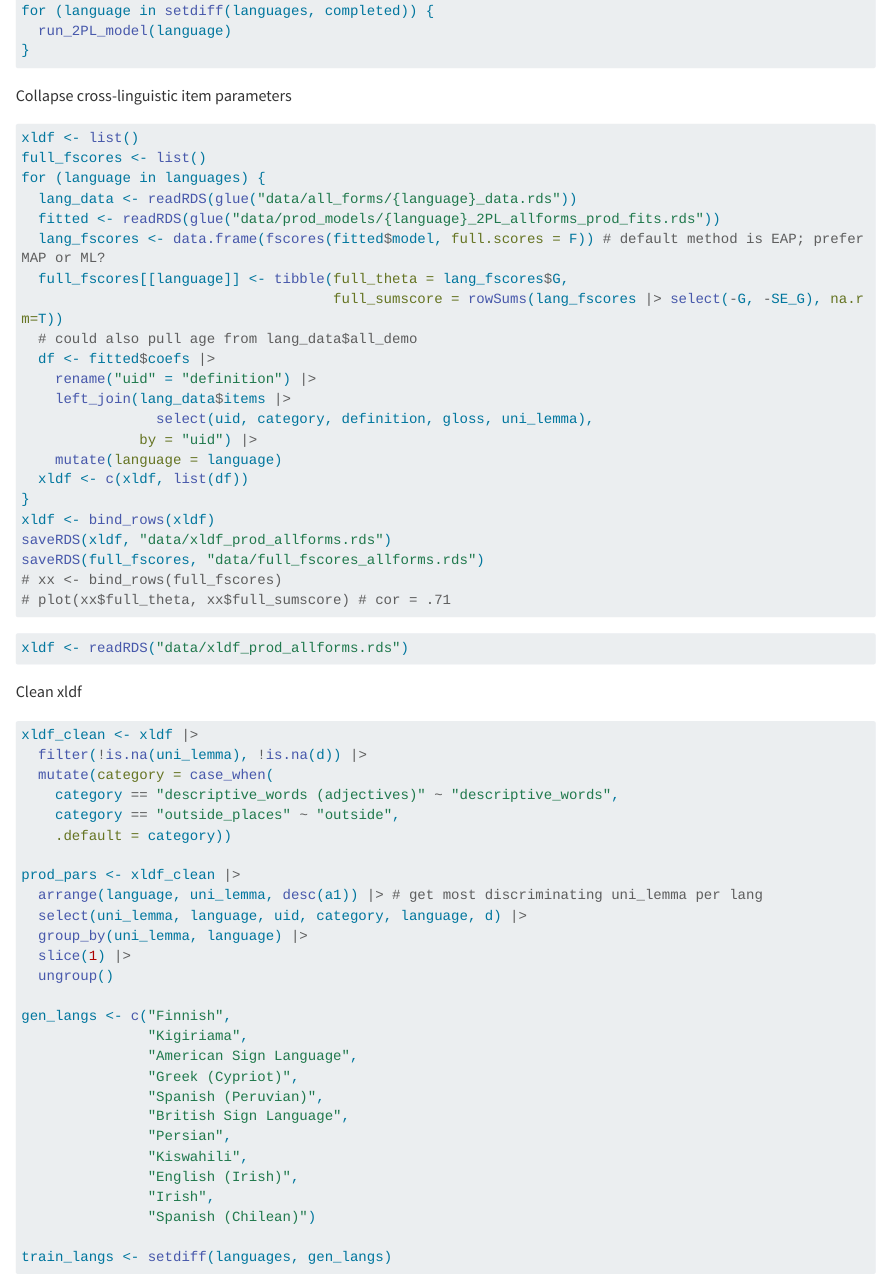
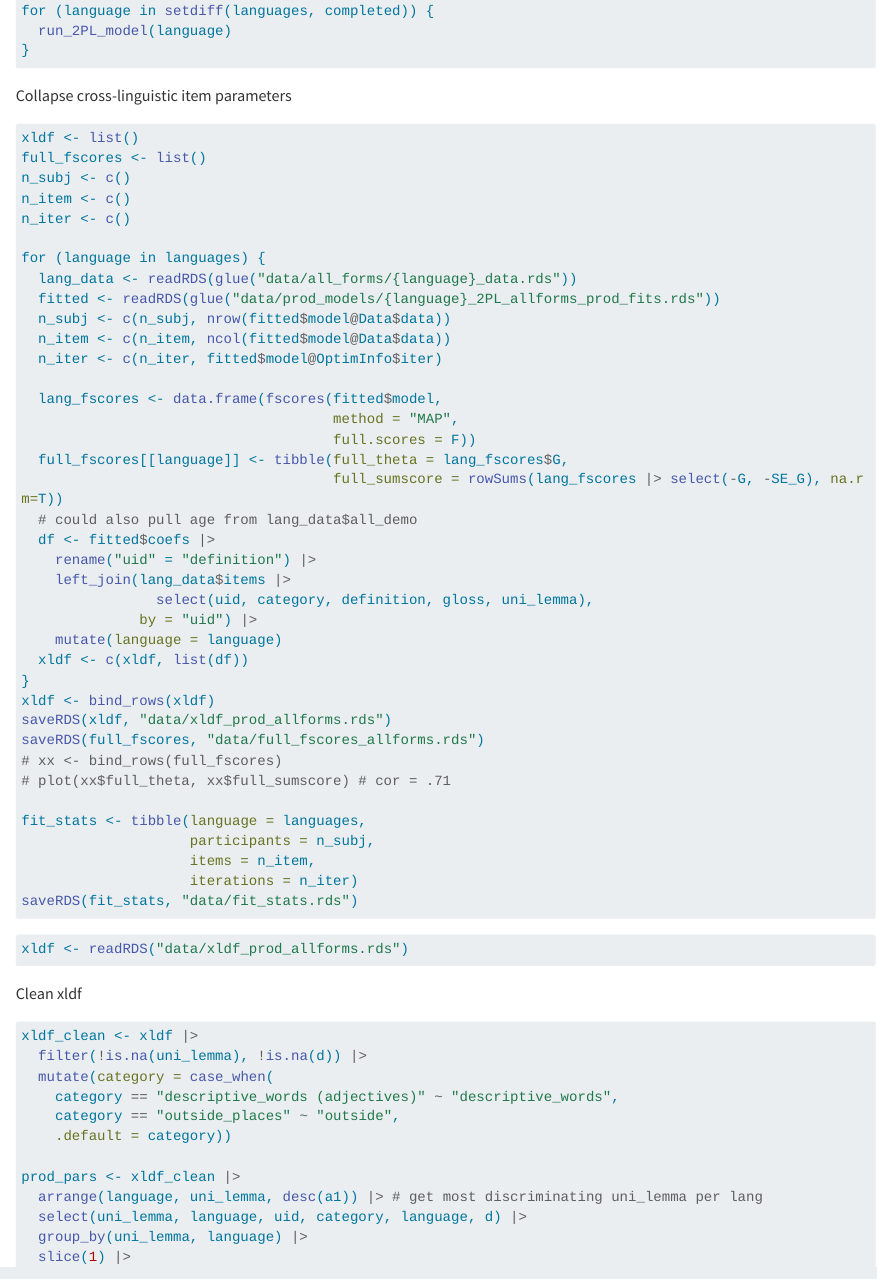
Before and after one commit to kachergis/SwadeshCDI, a Quarto document (swadesh-pipeline.qmd): the page in a window 1100 px wide, from 2050 px down. Rendered offline with R 4.5, knitr and Pandoc in place of Quarto, with nearby package versions; code that draws random numbers runs with fixed seeds of ours; some code elsewhere in the file could not run offline; long lines of code are wrapped.

Commit message:
reran coef extraction and added fit statistics

````diff
--- a/swadesh-pipeline.qmd
+++ b/swadesh-pipeline.qmd
@@ -74,10 +74,20 @@ Collapse cross-linguistic item parameters
 ```{r eval=F}
 xldf <- list()
 full_fscores <- list()
+n_subj <- c()
+n_item <- c()
+n_iter <- c()
+
 for (language in languages) {
   lang_data <- readRDS(glue("data/all_forms/{language}_data.rds"))
   fitted <- readRDS(glue("data/prod_models/{language}_2PL_allforms_prod_fits.rds"))
-  lang_fscores <- data.frame(fscores(fitted$model, full.scores = F)) # default method is EAP; prefer MAP or ML?
+  n_subj <- c(n_subj, nrow(fitted$model@Data$data))
+  n_item <- c(n_item, ncol(fitted$model@Data$data))
+  n_iter <- c(n_iter, fitted$model@OptimInfo$iter)
+
+  lang_fscores <- data.frame(fscores(fitted$model,
+                                     method = "MAP",
+                                     full.scores = F))
   full_fscores[[language]] <- tibble(full_theta = lang_fscores$G,
                                      full_sumscore = rowSums(lang_fscores |> select(-G, -SE_G), na.rm=T))
   # could also pull age from lang_data$all_demo
@@ -94,6 +104,12 @@ saveRDS(xldf, "data/xldf_prod_allforms.rds")
 saveRDS(full_fscores, "data/full_fscores_allforms.rds")
 # xx <- bind_rows(full_fscores)
 # plot(xx$full_theta, xx$full_sumscore) # cor = .71
+
+fit_stats <- tibble(language = languages,
+                    participants = n_subj,
+                    items = n_item,
+                    iterations = n_iter)
+saveRDS(fit_stats, "data/fit_stats.rds")
 ```
 
 ```{r}
````
Also changed, not shown: data/fit_stats.rds (added), data/full_fscores_allforms.rds, data/xldf_prod_allforms.rds.
